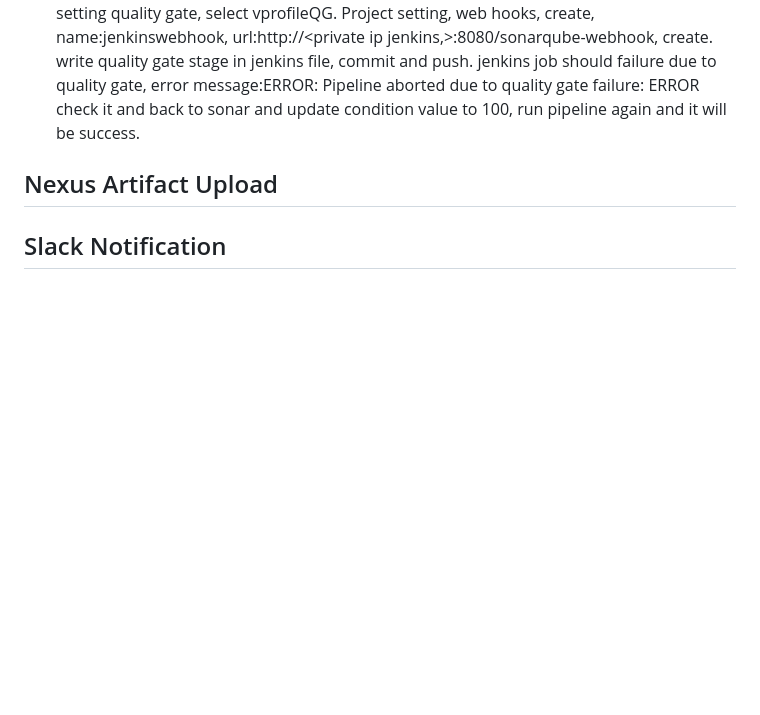
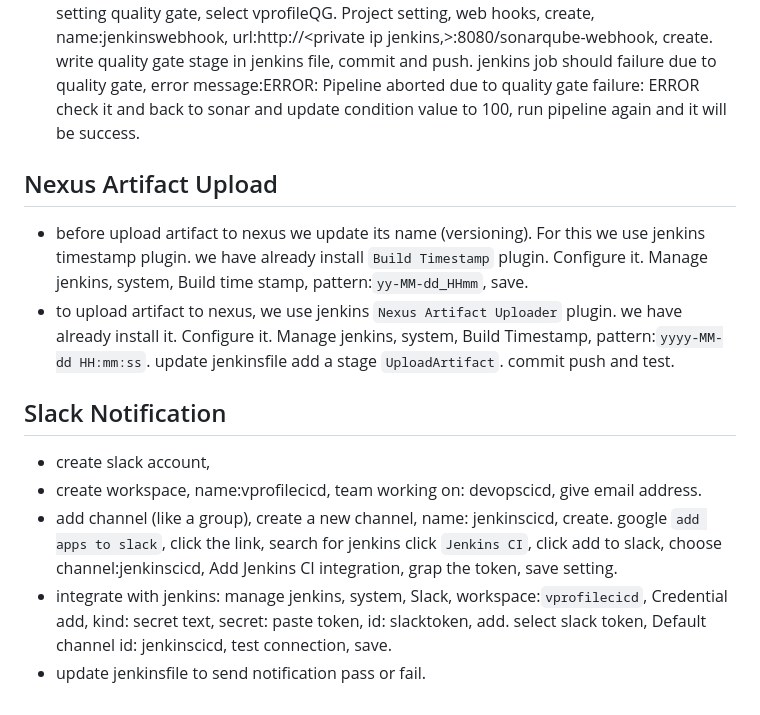
Before and after one commit to yusuf-inci/Projects, a Markdown page: jenkins/CI.onAWS.JSNS/instruction.md, the part around the change. GitHub-like rendering; blank space fills up the shorter version.

Commit message:
added Nexus Artifact Upload & Slack Notification

```diff
--- a/jenkins/CI.onAWS.JSNS/instruction.md
+++ b/jenkins/CI.onAWS.JSNS/instruction.md
@@ -71,5 +71,14 @@ content type: application/json, choose events you would like the trigger this we
 - update jenkins file add the code that upload all reports to sonarqube server.
 - Create own quality gate: On sonarqube server, Quality gates, create, name:vprofileQG, save, add condition, on overall code, bugs, value:25, add condition. Go to projects, project setting quality gate, select  vprofileQG. Project setting, web hooks, create, name:jenkinswebhook, url:http://<private ip jenkins,>:8080/sonarqube-webhook, create. write quality gate stage in jenkins file, commit and push. jenkins job should failure due to quality gate, error message:ERROR: Pipeline aborted due to quality gate failure: ERROR
 check it and back to sonar and update condition value to 100, run pipeline again and it will be success.
+
 ## Nexus Artifact Upload
+- before upload artifact to nexus we update its name (versioning). For this we use jenkins timestamp plugin. we have already install `Build Timestamp` plugin. Configure it. Manage jenkins, system, Build time stamp, pattern:`yy-MM-dd_HHmm`, save.
+- to upload artifact to nexus, we use jenkins `Nexus Artifact Uploader` plugin. we have already install it. Configure it. Manage jenkins, system, Build Timestamp, pattern:`yyyy-MM-dd HH:mm:ss`. update jenkinsfile add a stage `UploadArtifact`. commit push and test.
+
 ## Slack Notification
+- create slack account,
+- create workspace, name:vprofilecicd, team working on: devopscicd, give email address.
+- add channel (like a group), create a new channel, name: jenkinscicd, create. google `add apps to slack`, click the link, search for jenkins click `Jenkins CI`,  click add to slack, choose channel:jenkinscicd, Add Jenkins CI integration, grap the token, save setting.
+- integrate with jenkins: manage jenkins, system, Slack, workspace:`vprofilecicd`, Credential add, kind: secret text, secret: paste token, id: slacktoken, add. select slack token, Default channel id: jenkinscicd, test connection, save.
+- update jenkinsfile to send notification pass or fail.
```
